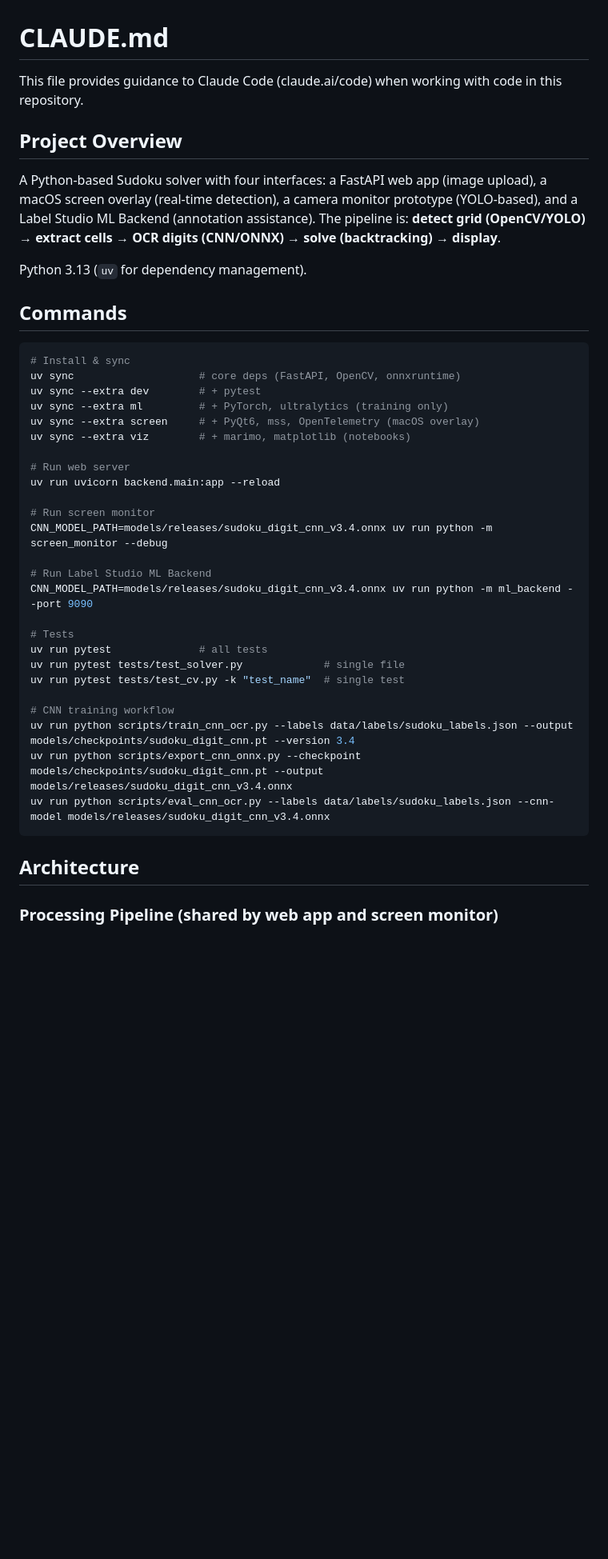
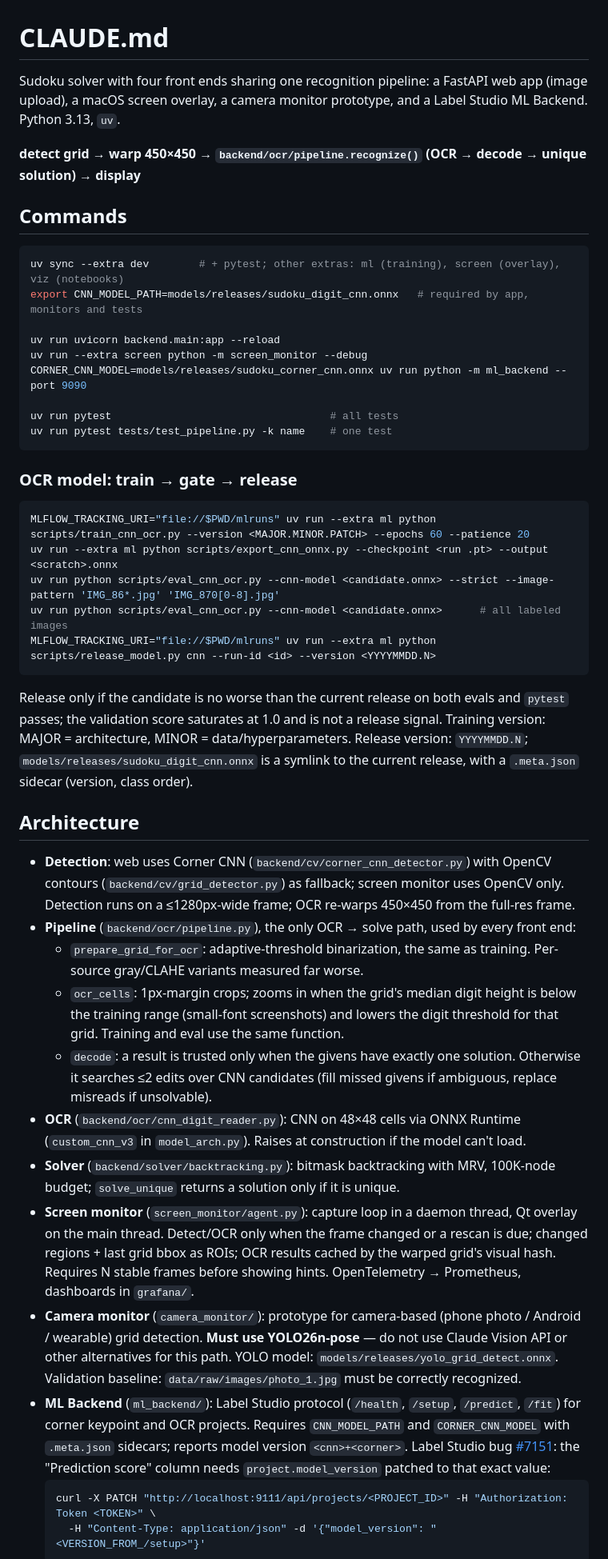
Before and after one commit to chenyanchen/sudoku-solver, a Markdown page: CLAUDE.md, the part around one of its changes. Shown at 80% size. GitHub-like rendering; blank space fills up the shorter version.

````diff
--- a/CLAUDE.md
+++ b/CLAUDE.md
@@ -1,44 +1,49 @@
 # CLAUDE.md
 
-This file provides guidance to Claude Code (claude.ai/code) when working with code in this repository.
+Sudoku solver with four front ends sharing one recognition pipeline: a FastAPI web app (image upload), a macOS screen overlay, a camera monitor prototype, and a Label Studio ML Backend. Python 3.13, `uv`.
 
-## Project Overview
-
-A Python-based Sudoku solver with four interfaces: a FastAPI web app (image upload), a macOS screen overlay (real-time detection), a camera monitor prototype (YOLO-based), and a Label Studio ML Backend (annotation assistance). The pipeline is: **detect grid (OpenCV/YOLO) → extract cells → OCR digits (CNN/ONNX) → solve (backtracking) → display**.
-
-Python 3.13 (`uv` for dependency management).
+**detect grid → warp 450×450 → `backend/ocr/pipeline.recognize()` (OCR → decode → unique solution) → display**
 
 ## Commands
 
 ```bash
-# Install & sync
-uv sync                    # core deps (FastAPI, OpenCV, onnxruntime)
-uv sync --extra dev        # + pytest
-uv sync --extra ml         # + PyTorch, ultralytics (training only)
-uv sync --extra screen     # + PyQt6, mss, OpenTelemetry (macOS overlay)
-uv sync --extra viz        # + marimo, matplotlib (notebooks)
+uv sync --extra dev        # + pytest; other extras: ml (training), screen (overlay), viz (notebooks)
+export CNN_MODEL_PATH=models/releases/sudoku_digit_cnn.onnx   # required by app, monitors and tests
 
-# Run web server
 uv run uvicorn backend.main:app --reload
+uv run --extra screen python -m screen_monitor --debug
+CORNER_CNN_MODEL=models/releases/sudoku_corner_cnn.onnx uv run python -m ml_backend --port 9090
 
-# Run screen monitor
-CNN_MODEL_PATH=models/releases/sudoku_digit_cnn_v3.4.onnx uv run python -m screen_monitor --debug
+uv run pytest                                   # all tests
+uv run pytest tests/test_pipeline.py -k name    # one test
+```
 
-# Run Label Studio ML Backend
-CNN_MODEL_PATH=models/releases/sudoku_digit_cnn_v3.4.onnx uv run python -m ml_backend --port 9090
+### OCR model: train → gate → release
 
-# Tests
-uv run pytest              # all tests
-uv run pytest tests/test_solver.py             # single file
-uv run pytest tests/test_cv.py -k "test_name"  # single test
+```bash
+MLFLOW_TRACKING_URI="file://$PWD/mlruns" uv run --extra ml python scripts/train_cnn_ocr.py --version <MAJOR.MINOR.PATCH> --epochs 60 --patience 20
+uv run --extra ml python scripts/export_cnn_onnx.py --checkpoint <run .pt> --output <scratch>.onnx
+uv run python scripts/eval_cnn_ocr.py --cnn-model <candidate.onnx> --strict --image-pattern 'IMG_86*.jpg' 'IMG_870[0-8].jpg'
+uv run python scripts/eval_cnn_ocr.py --cnn-model <candidate.onnx>      # all labeled images
+MLFLOW_TRACKING_URI="file://$PWD/mlruns" uv run --extra ml python scripts/release_model.py cnn --run-id <id> --version <YYYYMMDD.N>
+```
 
-# CNN training workflow
-uv run python scripts/train_cnn_ocr.py --labels data/labels/sudoku_labels.json --output models/checkpoints/sudoku_digit_cnn.pt --version 3.4
-uv run python scripts/export_cnn_onnx.py --checkpoint models/checkpoints/sudoku_digit_cnn.pt --output models/releases/sudoku_digit_cnn_v3.4.onnx
-uv run python scripts/eval_cnn_ocr.py --labels data/labels/sudoku_labels.json --cnn-model models/releases/sudoku_digit_cnn_v3.4.onnx
-```
+Release only if the candidate is no worse than the current release on both evals and `pytest` passes; the validation score saturates at 1.0 and is not a release signal. Training version: MAJOR = architecture, MINOR = data/hyperparameters. Release version: `YYYYMMDD.N`; `models/releases/sudoku_digit_cnn.onnx` is a symlink to the current release, with a `.meta.json` sidecar (version, class order).
 
 ## Architecture
 
-### Processing Pipeline (shared by web app and screen monitor)
+- **Detection**: web uses Corner CNN (`backend/cv/corner_cnn_detector.py`) with OpenCV contours (`backend/cv/grid_detector.py`) as fallback; screen monitor uses OpenCV only. Detection runs on a ≤1280px-wide frame; OCR re-warps 450×450 from the full-res frame.
+- **Pipeline** (`backend/ocr/pipeline.py`), the only OCR → solve path, used by every front end:
+  - `prepare_grid_for_ocr`: adaptive-threshold binarization, the same as training. Per-source gray/CLAHE variants measured far worse.
+  - `ocr_cells`: 1px-margin crops; zooms in when the grid's median digit height is below the training range (small-font screenshots) and lowers the digit threshold for that grid. Training and eval use the same function.
+  - `decode`: a result is trusted only when the givens have exactly one solution. Otherwise it searches ≤2 edits over CNN candidates (fill missed givens if ambiguous, replace misreads if unsolvable).
+- **OCR** (`backend/ocr/cnn_digit_reader.py`): CNN on 48×48 cells via ONNX Runtime (`custom_cnn_v3` in `model_arch.py`). Raises at construction if the model can't load.
+- **Solver** (`backend/solver/backtracking.py`): bitmask backtracking with MRV, 100K-node budget; `solve_unique` returns a solution only if it is unique.
+- **Screen monitor** (`screen_monitor/agent.py`): capture loop in a daemon thread, Qt overlay on the main thread. Detect/OCR only when the frame changed or a rescan is due; changed regions + last grid bbox as ROIs; OCR results cached by the warped grid's visual hash. Requires N stable frames before showing hints. OpenTelemetry → Prometheus, dashboards in `grafana/`.
+- **Camera monitor** (`camera_monitor/`): prototype for camera-based (phone photo / Android / wearable) grid detection. **Must use YOLO26n-pose** — do not use Claude Vision API or other alternatives for this path. YOLO model: `models/releases/yolo_grid_detect.onnx`. Validation baseline: `data/raw/images/photo_1.jpg` must be correctly recognized.
+- **ML Backend** (`ml_backend/`): Label Studio protocol (`/health`, `/setup`, `/predict`, `/fit`) for corner keypoint and OCR projects. Requires `CNN_MODEL_PATH` and `CORNER_CNN_MODEL` with `.meta.json` sidecars; reports model version `<cnn>+<corner>`. Label Studio bug [#7151](https://github.com/HumanSignal/label-studio/issues/7151): the "Prediction score" column needs `project.model_version` patched to that exact value:
+  ```bash
+  curl -X PATCH "http://localhost:9111/api/projects/<PROJECT_ID>" -H "Authorization: Token <TOKEN>" \
+    -H "Content-Type: application/json" -d '{"model_version": "<VERSION_FROM_/setup>"}'
+  ```
 
````
Also changed, not shown: other parts of CLAUDE.md (+7 -60 lines).
